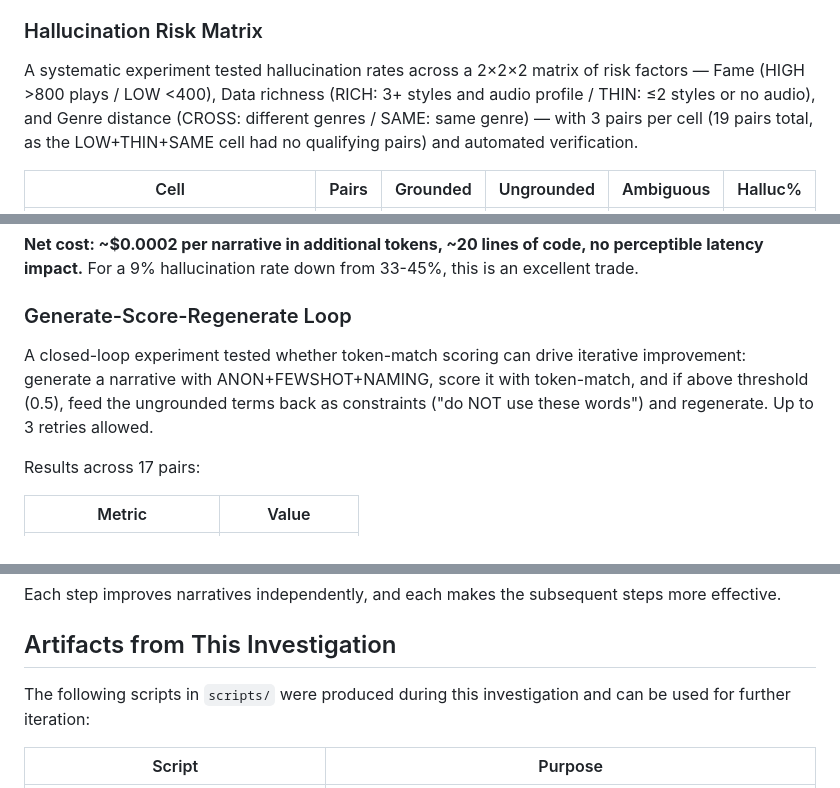
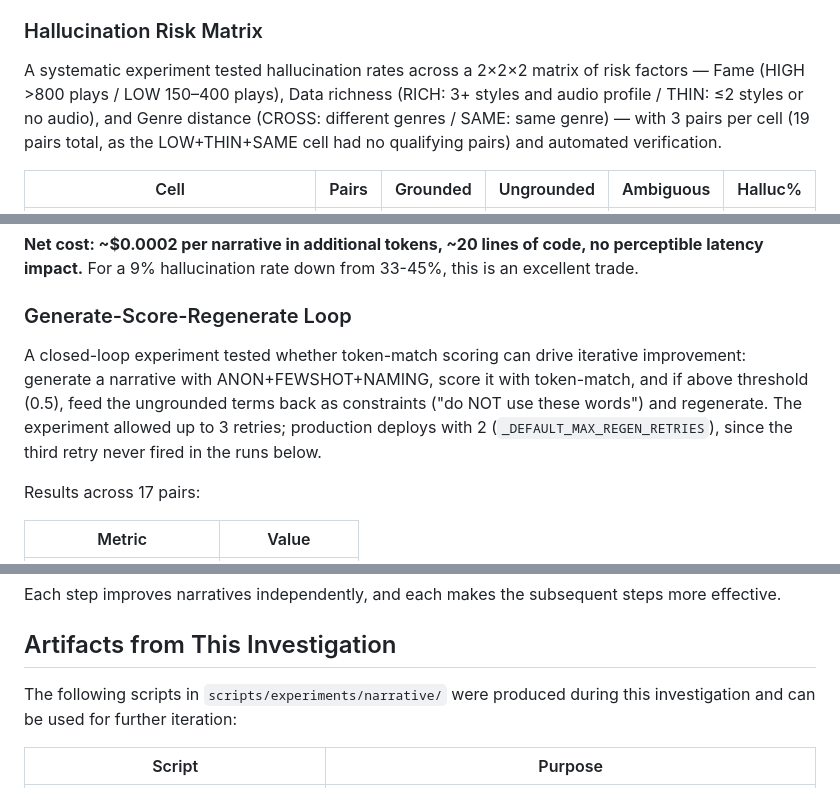
Before and after one commit to WXYC/semantic-index, a Markdown page: docs/narrative-enrichment-plan.md, 3 parts joined by grey strips. Rendered like a GitHub page.

Commit message:
docs: mark narrative-enrichment plan superseded and fix three drift items
- Add Status banner at the top pointing to the whitepaper as the canonical document; preserve the plan as the April 2026 proposal it was.
- §4 LOW fame: <400 -> 150-400 (matches the BETWEEN 150 AND 400 clause in hallucination_matrix_experiment.py)
- §4 retry count: clarify "Up to 3 retries" was the experiment cap; production deploys with 2 (_DEFAULT_MAX_REGEN_RETRIES)
- "Artifacts from This Investigation": scripts/ -> scripts/experiments/narrative/ (moved in 4d38456)

```diff
--- a/docs/narrative-enrichment-plan.md
+++ b/docs/narrative-enrichment-plan.md
@@ -207,7 +209,7 @@ Experiments with three prompt variants across 10 artist pairs revealed specific
 
 ### Hallucination Risk Matrix
 
-A systematic experiment tested hallucination rates across a 2×2×2 matrix of risk factors — Fame (HIGH >800 plays / LOW <400), Data richness (RICH: 3+ styles and audio profile / THIN: ≤2 styles or no audio), and Genre distance (CROSS: different genres / SAME: same genre) — with 3 pairs per cell (19 pairs total, as the LOW+THIN+SAME cell had no qualifying pairs) and automated verification.
+A systematic experiment tested hallucination rates across a 2×2×2 matrix of risk factors — Fame (HIGH >800 plays / LOW 150–400 plays), Data richness (RICH: 3+ styles and audio profile / THIN: ≤2 styles or no audio), and Genre distance (CROSS: different genres / SAME: same genre) — with 3 pairs per cell (19 pairs total, as the LOW+THIN+SAME cell had no qualifying pairs) and automated verification.
 
 | Cell | Pairs | Grounded | Ungrounded | Ambiguous | Halluc% |
 |------|-------|----------|------------|-----------|---------|
@@ -338,7 +340,7 @@ The ANON+FEWSHOT+NAMING variant adds cost in two dimensions:
 
 ### Generate-Score-Regenerate Loop
 
-A closed-loop experiment tested whether token-match scoring can drive iterative improvement: generate a narrative with ANON+FEWSHOT+NAMING, score it with token-match, and if above threshold (0.5), feed the ungrounded terms back as constraints ("do NOT use these words") and regenerate. Up to 3 retries allowed.
+A closed-loop experiment tested whether token-match scoring can drive iterative improvement: generate a narrative with ANON+FEWSHOT+NAMING, score it with token-match, and if above threshold (0.5), feed the ungrounded terms back as constraints ("do NOT use these words") and regenerate. The experiment allowed up to 3 retries; production deploys with 2 (`_DEFAULT_MAX_REGEN_RETRIES`), since the third retry never fired in the runs below.
 
 Results across 17 pairs:
 
@@ -431,7 +433,7 @@ Each step improves narratives independently, and each makes the subsequent steps
 
 ## Artifacts from This Investigation
 
-The following scripts in `scripts/` were produced during this investigation and can be used for further iteration:
+The following scripts in `scripts/experiments/narrative/` were produced during this investigation and can be used for further iteration:
 
 | Script | Purpose |
 |--------|---------|
```
Also changed, not shown: other parts of docs/narrative-enrichment-plan.md (+2 -0 lines).
